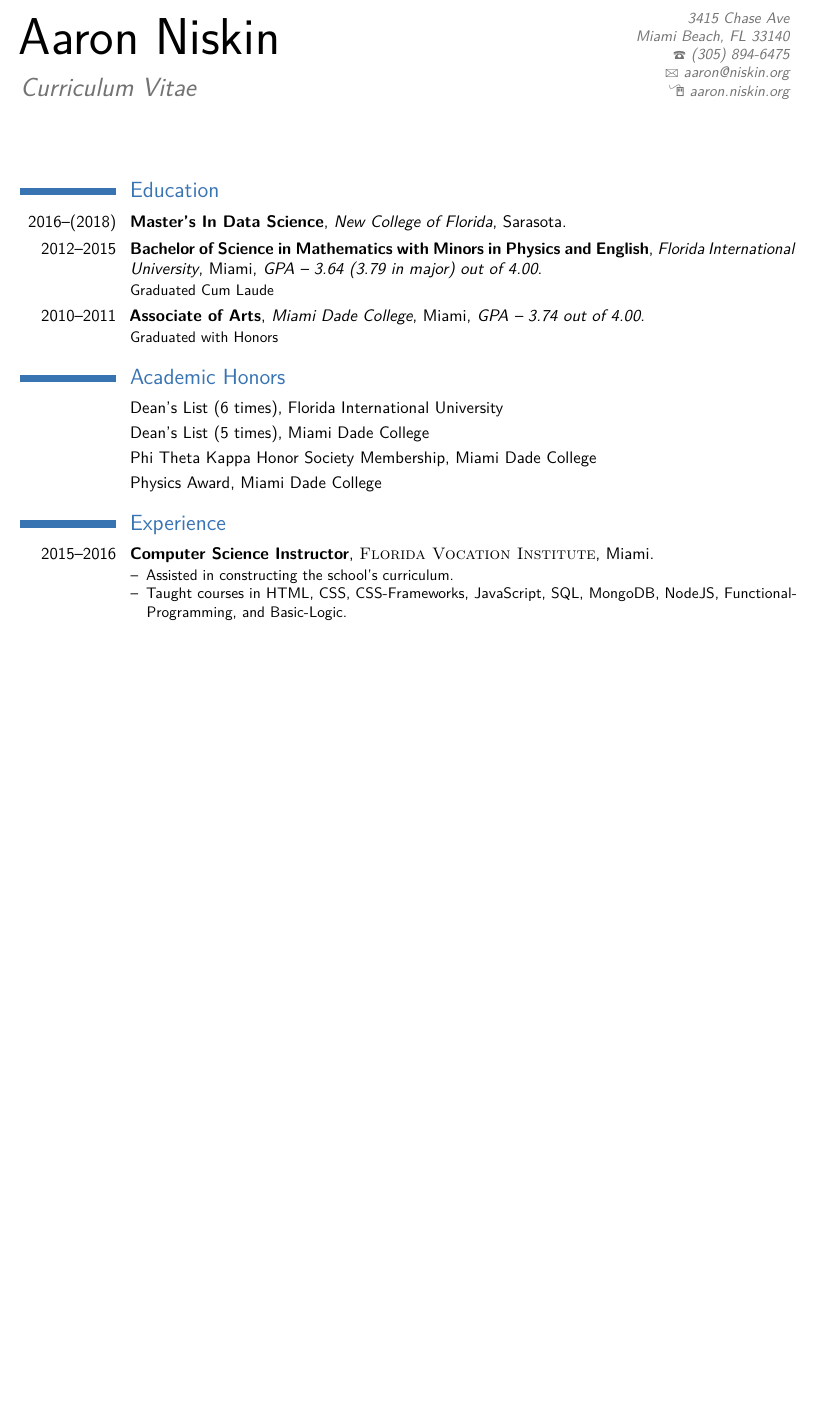
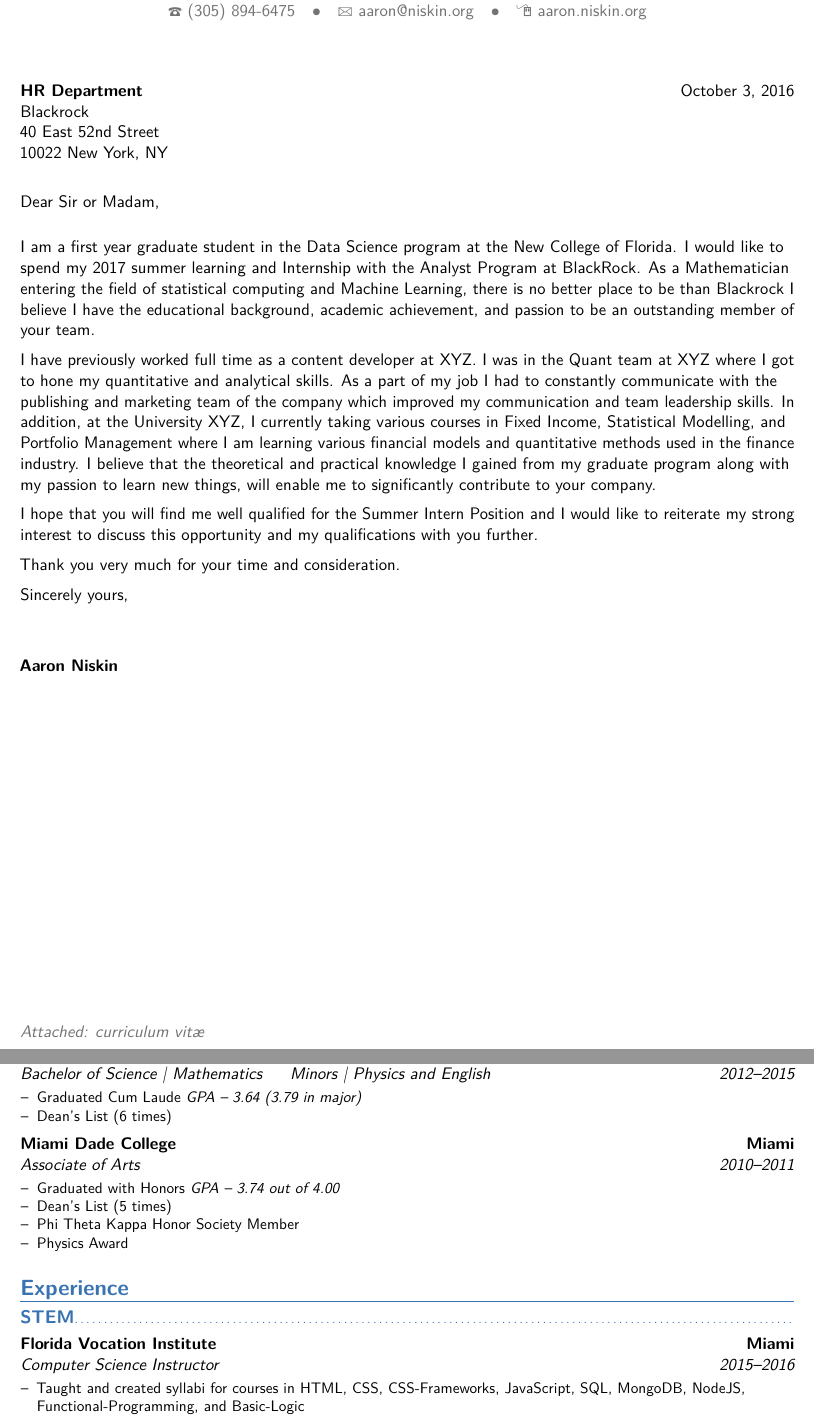
Before and after one commit to amniskin/resume, a LaTeX CV (My_CV.tex): part of page 1 of 2 before the commit and two parts of pages 1 and 2 of 3 after it, the two joined at a grey line, cut at the place of the change, the shorter picture padded with empty space. Compiled offline with pdfLaTeX.

Commit message:
optimizing...

```diff
--- a/My_CV.tex
+++ b/My_CV.tex
@@ -6,7 +6,7 @@
 
 \documentclass[11pt,a4paper,sans]{moderncv} % Font sizes: 10, 11, or 12; paper sizes: a4paper, letterpaper, a5paper, legalpaper, executivepaper or landscape; font families: sans or roman
 
-\moderncvstyle{classic} % CV theme - options include: 'casual' (default), 'classic', 'oldstyle' and 'banking'
+\moderncvstyle{banking} % CV theme - options include: 'casual' (default), 'classic', 'oldstyle' and 'banking'
 \moderncvcolor{blue} % CV color - options include: 'blue' (default), 'orange', 'green', 'red', 'purple', 'grey' and 'black'
 
 \renewcommand{\labelitemi}{--}
@@ -20,7 +20,7 @@
 \familyname{Niskin}
 
 % All information in this block is optional, comment out any lines you don't need
-\title{Curriculum Vitae}
+%\title{Curriculum Vitae}
 \address{3415 Chase Ave}{Miami Beach, FL 33140}
 %\mobile{(305) 575 9217}
 \phone{(305) 894-6475}
@@ -36,3 +36,26 @@
 
 \begin{document}
 
+%----------------------------------------------------------------------------------------
+%	COVER LETTER
+%----------------------------------------------------------------------------------------
+
+% To remove the cover letter, comment out this entire block
+
+\recipient{HR Department}{Blackrock\\40 East 52nd Street \\10022 New York, NY} % Letter recipient
+\date{\today} % Letter date
+\opening{Dear Sir or Madam,} % Opening greeting
+\closing{Sincerely yours,} % Closing phrase
+\enclosure[Attached]{curriculum vit\ae{}} % List of enclosed documents
+
+\makelettertitle % Print letter title
+
+I am a first year graduate student in the Data Science program at the New College of Florida. I would like to spend my 2017 summer learning and  Internship with the Analyst Program at BlackRock. As a Mathematician entering the field of statistical computing and Machine Learning, there is no better place to be than Blackrock I believe I have the educational background, academic achievement, and passion to be an outstanding member of your team.
+
+I have previously worked full time as a content developer at XYZ. I was in the Quant team at XYZ where I got to hone my quantitative and analytical skills. As a part of my job I had to constantly communicate with the publishing and marketing team of the company which improved my communication and team leadership skills. In addition, at the University XYZ, I currently taking various courses in Fixed Income, Statistical Modelling, and Portfolio Management where I am learning various financial models and quantitative methods used in the finance industry. I believe that the theoretical and practical knowledge I gained from my graduate program along with my passion to learn new things, will enable me to significantly contribute to your company.
+
+I hope that you will find me well qualified for the Summer Intern Position and I would like to reiterate my strong interest to discuss this opportunity and my qualifications with you further.
+
+Thank you very much for your time and consideration.
+
+\makeletterclosing % Print letter signature
@@ -45,22 +81,27 @@
 \section{Education}
 
 \cventry{2016--(2018)}{Master's In Data Science}{New College of Florida}{Sarasota}{}{}
-\cventry{2012--2015}{Bachelor of Science in Mathematics with Minors in Physics and English}{Florida International University}{Miami}{\textit{GPA -- 3.64 (3.79 in major) out of 4.00}}{Graduated Cum Laude}  % Arguments not required can be left empty
-\cventry{2010--2011}{Associate of Arts}{Miami Dade College}{Miami}{\textit{GPA -- 3.74 out of 4.00}}{Graduated with Honors}
+\cventry{2012--2015}{Bachelor of Science | Mathematics \hspace{1em} Minors | Physics and English}{Florida International University}{Miami}{}{
+  \begin{itemize}
+    \item Graduated Cum Laude \textit{GPA -- 3.64 (3.79 in major)}
+    \item Dean's List (6 times)
+  \end{itemize}}  % Arguments not required can be left empty
+  \cventry{2010--2011}{Associate of Arts}{Miami Dade College}{Miami}{}{
+    \begin{itemize}
+      \item Graduated with Honors \textit{GPA -- 3.74 out of 4.00}
+      \item Dean's List (5 times)
+      \item Phi Theta Kappa Honor Society Member
+      \item Physics Award
+    \end{itemize}}
 
-
-
-
-
-
-
+\begin{comment}
 \section{Academic Honors}
 
 \cvitem{}{Dean's List (6 times), Florida International University}
 \cvitem{}{Dean's List (5 times), Miami Dade College}
 \cvitem{}{Phi Theta Kappa Honor Society Membership, Miami Dade College}
 \cvitem{}{Physics Award, Miami Dade College}
-
+\end{comment}
 
 \begin{comment}
 \section{Masters Thesis}
@@ -167,8 +202,7 @@
 \end{comment}
 
 \section{Experience}
-
-%\subsection{Vocational}
+\subsection{STEM}
 
 \begin{comment}
 \cventry{2004--2009}{Infantryman}{\textsc{US Army}}{}{}{}
@@ -176,7 +210,6 @@
 
 \cventry{2015--2016}{Computer Science Instructor}{\textsc{Florida Vocation Institute}}{Miami}{}{
   \begin{itemize}
-    \item Assisted in constructing the school's curriculum.
-    \item Taught courses in HTML, CSS, CSS-Frameworks, JavaScript, SQL, MongoDB, NodeJS, Functional-Programming, and Basic-Logic.
-    \item Designed a free online course intended to teach aspiring students about the above subjects through interesting projects (www.fvi-grad.com)
+    \item Taught and created syllabi for courses in HTML, CSS, CSS-Frameworks, JavaScript, SQL, MongoDB, NodeJS, Functional-Programming, and Basic-Logic
+    \item Created a free online course intended to teach aspiring students about the above subjects through interesting projects (currently live at www.fvi-grad.com)
   \end{itemize}}
```
Also changed, not shown: My_CV.pdf, My_CV.tex (72 more changed lines), 3 other files.
